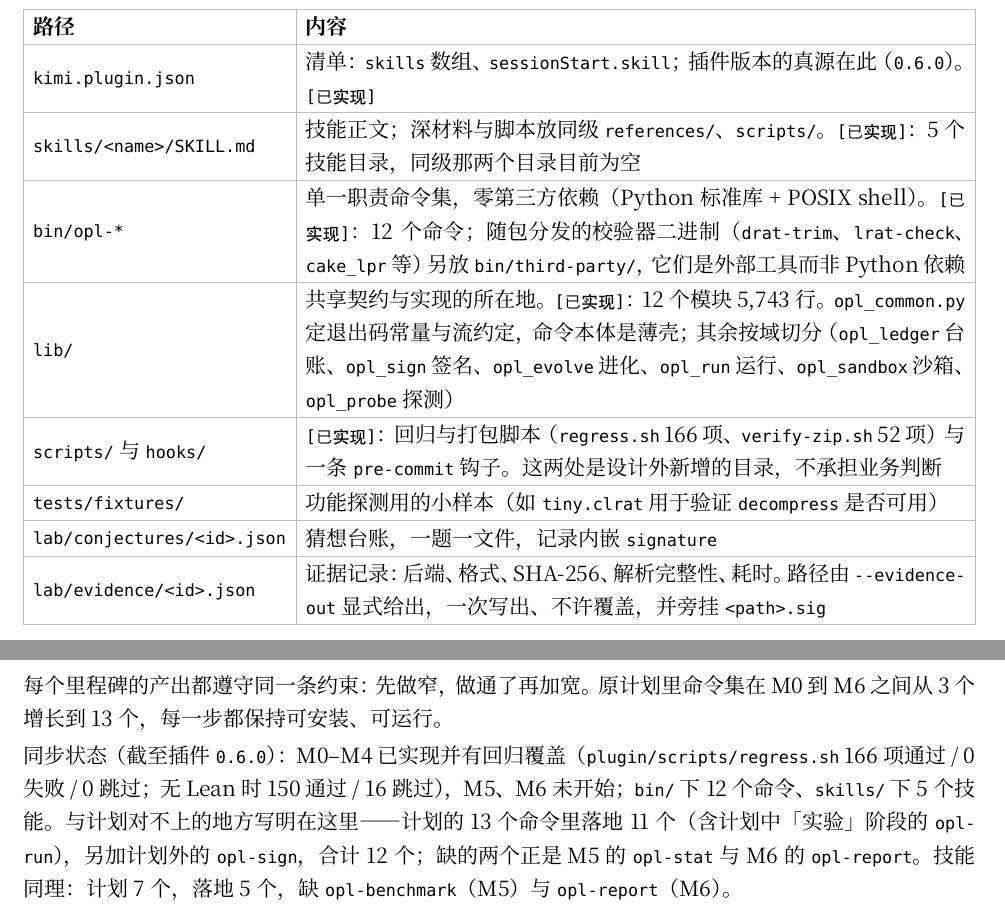
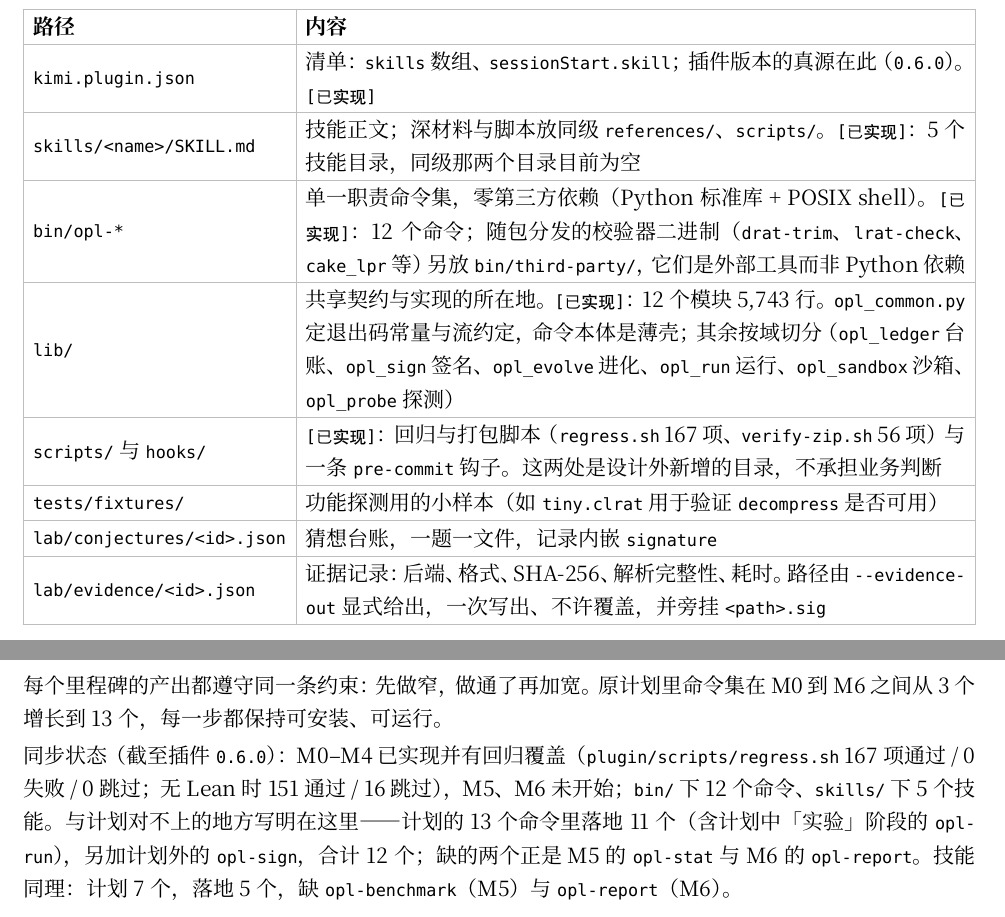
Before and after one commit to Ebotian/km-research, a Typst document (doc/main.typ, which reads doc/plan/01-overview.typ, doc/plan/02-architecture.typ, doc/plan/07-roadmap.typ): two parts of pages 11 and 33 of 201, joined at a grey line, cut so that both start at the same text. Compiled offline with Typst 0.15.

Commit message:
chore(release): 版本 0.6.2 -> 0.6.3；文档计数对齐实测
改了什么
--------
* `plugin/kimi.plugin.json` -> `0.6.3`（含上一笔的沙箱单元泄漏修复）。
* README 版本行与版本表加一行，写明这版修的是「系统卫生」：被限额杀掉的 transient scope
  不再以 `failed` 永久留在 systemd 里，以及**为什么它值得单独一版**（本机堆了 136 个）。
* 文档与 README 里的计数按实测重数：回归 **166 → 167**（无 Lean 150 → **151**）、
  `verify-zip` **52 → 56**（无 Lean 50/5）。四个文件里的六处都改了——这类数字留着旧的
  就是文档在说谎。
* 包大小按重建后的实际字节核准：**762 KB**。
* `doc/build/open-problem-lab.pdf` 重建（产物不入库，`typst compile` 0 退出、0 warning）。

验证了什么
----------
* 三器类型检查 0 错误；回归 **167 / 0 / 0**（无 Lean 151 / 0 / 16）；`verify-zip.sh`
  **56 / 0 / 0**（无 Lean 50 / 0 / 5）。
* 包内 63 个 plugin 侧文件 + 35 个 doc 侧 Typst 源与仓库逐一哈希一致；包内 PDF 数 0。
* systemd 里的 `opl-probe-mem-*` 残留：**0**。

未决
----
`reset-failed` 那条兜底在本机测不出独立效果（见上一笔），已如实记在提交里。

```diff
--- a/doc/plan/01-overview.typ
+++ b/doc/plan/01-overview.typ
@@ -57,7 +57,7 @@
 
 === 当前实现状态
 
-同步状态：截至插件 `0.6.0`，里程碑 M0–M4 已实现并纳入回归，M5（`opl-stat` + `opl-benchmark`）与 M6（`opl-report`）未实现；命令 12 个、技能 5 个，`plugin/scripts/regress.sh` 166 项全通过（无 Lean 时 150 通过 / 16 跳过）、`plugin/scripts/verify-zip.sh` 52 项。
+同步状态：截至插件 `0.6.0`，里程碑 M0–M4 已实现并纳入回归，M5（`opl-stat` + `opl-benchmark`）与 M6（`opl-report`）未实现；命令 12 个、技能 5 个，`plugin/scripts/regress.sh` 167 项全通过（无 Lean 时 151 通过 / 16 跳过）、`plugin/scripts/verify-zip.sh` 56 项。
 
 M0 的垂直切片全部通过实测，用来验证组合契约本身成立：
 
--- a/doc/plan/02-architecture.typ
+++ b/doc/plan/02-architecture.typ
@@ -1,6 +1,6 @@
 = 架构
 
-*同步状态*（插件 `0.6.0`）：命令 12 个、技能 5 个，M0–M4 已交付并有回归覆盖（`scripts/regress.sh` 166 项全通过），M5（`opl-stat` + `opl-benchmark` 技能）与 M6（`opl-report`）未开始。命令数与原计划不同——原计划 13 个能力，实际 12 个且集合不同：多出实现期新增的 `opl-sign`，少了 `opl-stat` 与 `opl-report`。下文 `[已实现]` 与 `[未实现]` 即按此标注。
+*同步状态*（插件 `0.6.0`）：命令 12 个、技能 5 个，M0–M4 已交付并有回归覆盖（`scripts/regress.sh` 167 项全通过），M5（`opl-stat` + `opl-benchmark` 技能）与 M6（`opl-report`）未开始。命令数与原计划不同——原计划 13 个能力，实际 12 个且集合不同：多出实现期新增的 `opl-sign`，少了 `opl-stat` 与 `opl-report`。下文 `[已实现]` 与 `[未实现]` 即按此标注。
 
 == 四个组件与一条边界
 
@@ -66,7 +66,7 @@
   [`skills/<name>/SKILL.md`], [技能正文；深材料与脚本放同级 `references/`、`scripts/`。`[已实现]`：5 个技能目录，同级那两个目录目前为空],
   [`bin/opl-*`], [单一职责命令集，零第三方依赖（Python 标准库 + POSIX shell）。`[已实现]`：12 个命令；随包分发的校验器二进制（`drat-trim`、`lrat-check`、`cake_lpr` 等）另放 `bin/third-party/`，它们是外部工具而非 Python 依赖],
   [`lib/`], [共享契约与实现的所在地。`[已实现]`：12 个模块 5,743 行。`opl_common.py` 定退出码常量与流约定，命令本体是薄壳；其余按域切分（`opl_ledger` 台账、`opl_sign` 签名、`opl_evolve` 进化、`opl_run` 运行、`opl_sandbox` 沙箱、`opl_probe` 探测）],
-  [`scripts/` 与 `hooks/`], [`[已实现]`：回归与打包脚本（`regress.sh` 166 项、`verify-zip.sh` 52 项）与一条 `pre-commit` 钩子。这两处是设计外新增的目录，不承担业务判断],
+  [`scripts/` 与 `hooks/`], [`[已实现]`：回归与打包脚本（`regress.sh` 167 项、`verify-zip.sh` 56 项）与一条 `pre-commit` 钩子。这两处是设计外新增的目录，不承担业务判断],
   [`tests/fixtures/`], [功能探测用的小样本（如 `tiny.clrat` 用于验证 `decompress` 是否可用）],
   [`lab/conjectures/<id>.json`], [猜想台账，一题一文件，记录内嵌 `signature`],
   [`lab/evidence/<id>.json`], [证据记录：后端、格式、SHA-256、解析完整性、耗时。路径由 `--evidence-out` 显式给出，一次写出、不许覆盖，并旁挂 `<path>.sig`],
--- a/doc/plan/07-roadmap.typ
+++ b/doc/plan/07-roadmap.typ
@@ -4,7 +4,7 @@
 
 每个里程碑的产出都遵守同一条约束：先做窄，做通了再加宽。原计划里命令集在 M0 到 M6 之间从 3 个增长到 13 个，每一步都保持可安装、可运行。
 
-同步状态（截至插件 `0.6.0`）：M0–M4 已实现并有回归覆盖（`plugin/scripts/regress.sh` 166 项通过 / 0 失败 / 0 跳过；无 Lean 时 150 通过 / 16 跳过），M5、M6 未开始；`bin/` 下 12 个命令、`skills/` 下 5 个技能。与计划对不上的地方写明在这里——计划的 13 个命令里落地 11 个（含计划中「实验」阶段的 `opl-run`），另加计划外的 `opl-sign`，合计 12 个；缺的两个正是 M5 的 `opl-stat` 与 M6 的 `opl-report`。技能同理：计划 7 个，落地 5 个，缺 `opl-benchmark`（M5）与 `opl-report`（M6）。
+同步状态（截至插件 `0.6.0`）：M0–M4 已实现并有回归覆盖（`plugin/scripts/regress.sh` 167 项通过 / 0 失败 / 0 跳过；无 Lean 时 151 通过 / 16 跳过），M5、M6 未开始；`bin/` 下 12 个命令、`skills/` 下 5 个技能。与计划对不上的地方写明在这里——计划的 13 个命令里落地 11 个（含计划中「实验」阶段的 `opl-run`），另加计划外的 `opl-sign`，合计 12 个；缺的两个正是 M5 的 `opl-stat` 与 M6 的 `opl-report`。技能同理：计划 7 个，落地 5 个，缺 `opl-benchmark`（M5）与 `opl-report`（M6）。
 
 == M0 契约与骨架 [已实现]
 
```
Also changed, not shown: README.md, 1 other file.
